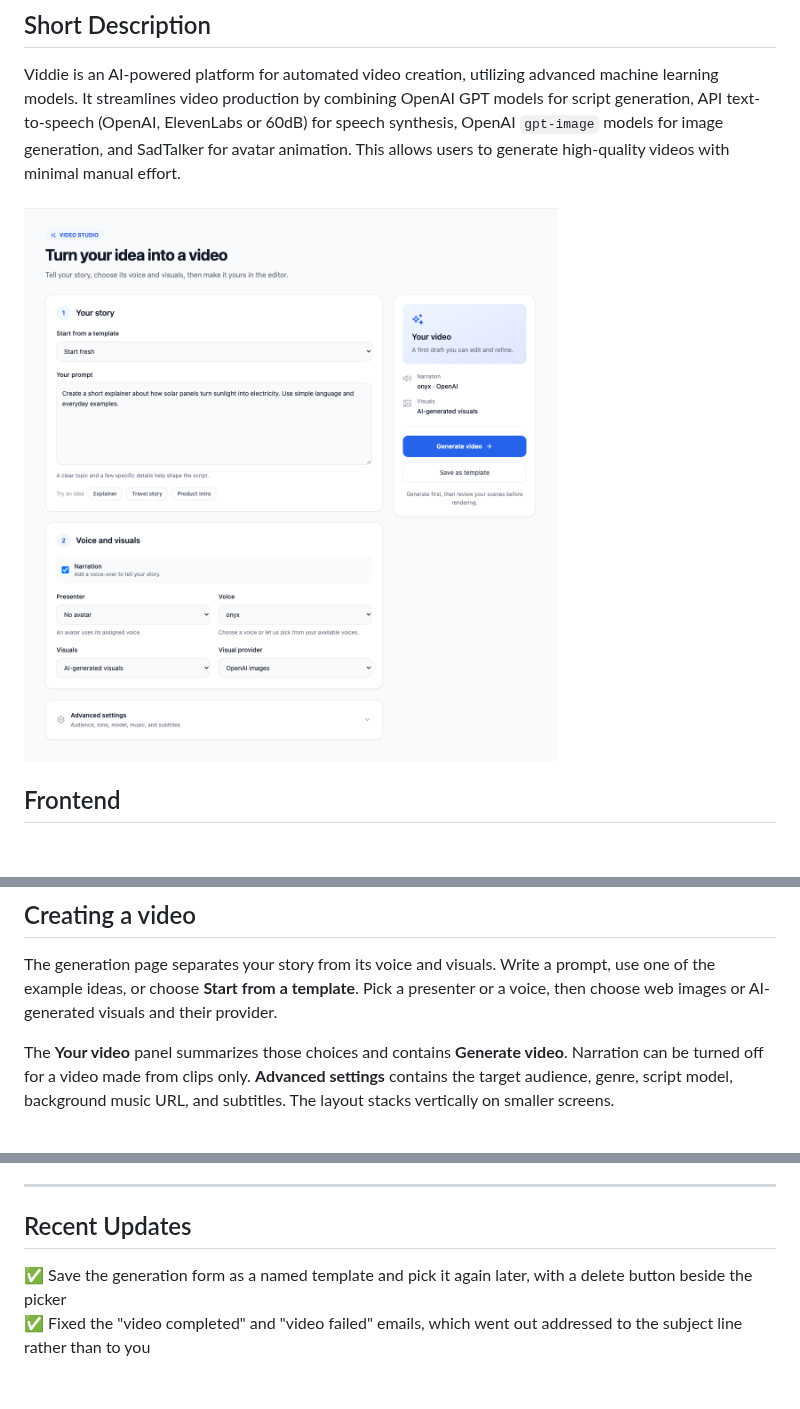
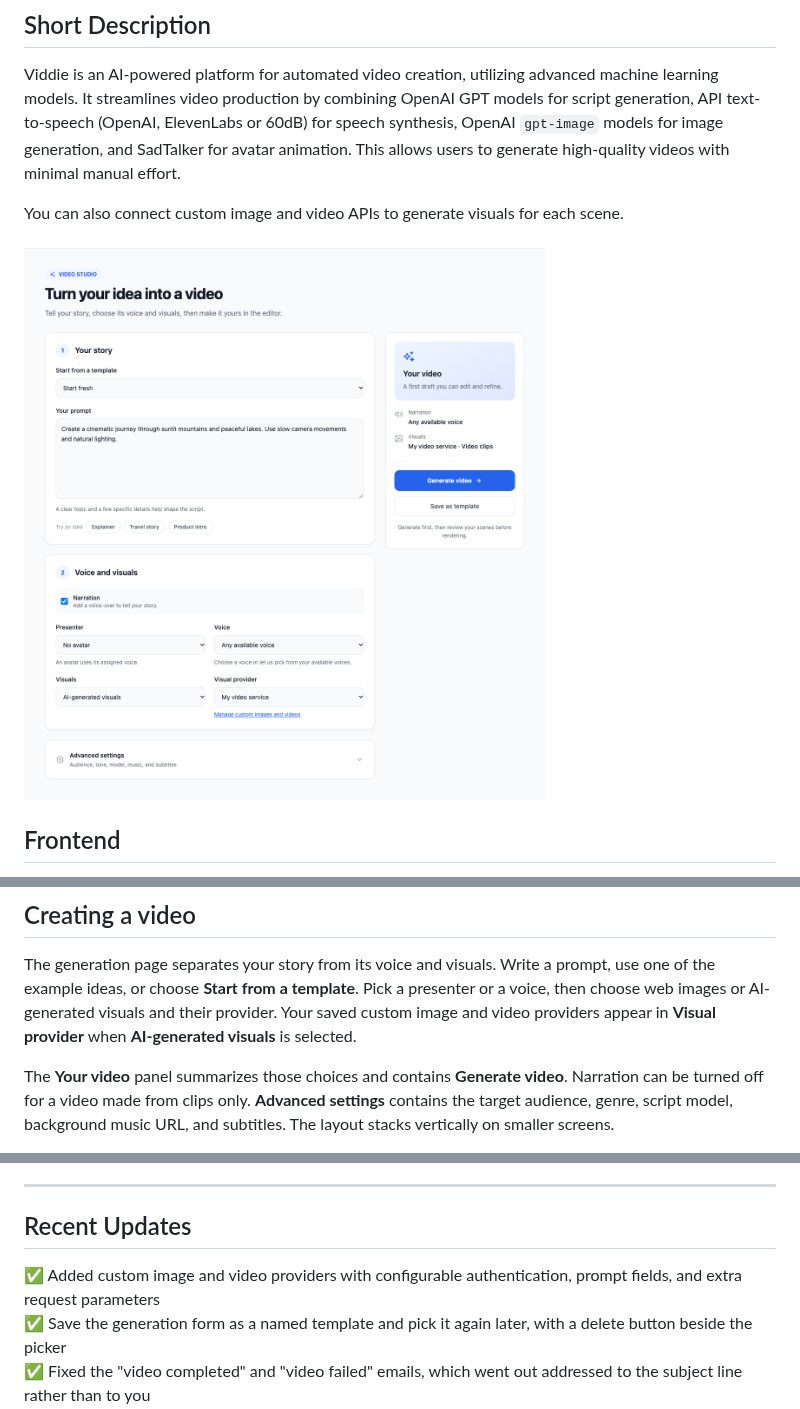
Before and after one commit to kostas2370/Video-Creator, a Markdown page: README.md, 3 parts joined by grey strips. GitHub-like rendering; pictures changed too: docs/screenshots/generate.png; blank space fills up the shorter version.

```diff
--- a/README.md
+++ b/README.md
@@ -3,7 +3,9 @@
 ## Short Description
 Viddie is an AI-powered platform for automated video creation, utilizing advanced machine learning models. It streamlines video production by combining OpenAI GPT models for script generation, API text-to-speech (OpenAI, ElevenLabs or 60dB) for speech synthesis, OpenAI `gpt-image` models for image generation, and SadTalker for avatar animation. This allows users to generate high-quality videos with minimal manual effort.
 
-![The generation form](docs/screenshots/generate.png)
+You can also connect custom image and video APIs to generate visuals for each scene.
+
+![The generation form with a custom video provider](docs/screenshots/generate.png)
 
 ## Frontend
 
@@ -397,6 +459,8 @@ You still get the same thing by email, so closing the tab is safe either way.
 The generation page separates your story from its voice and visuals. Write a prompt,
 use one of the example ideas, or choose **Start from a template**. Pick a presenter
 or a voice, then choose web images or AI-generated visuals and their provider.
+Your saved custom image and video providers appear in **Visual provider** when
+**AI-generated visuals** is selected.
 
 The **Your video** panel summarizes those choices and contains **Generate video**.
 Narration can be turned off for a video made from clips only. **Advanced settings**
@@ -555,6 +619,7 @@ For any inquiries or support, feel free to reach out:
 
 ## Recent Updates
 
+✅ Added custom image and video providers with configurable authentication, prompt fields, and extra request parameters\
 ✅ Save the generation form as a named template and pick it again later, with a delete button beside the picker\
 ✅ Fixed the "video completed" and "video failed" emails, which went out addressed to the subject line rather than to you\
 ✅ Fixed pressing render on a finished video reporting success before the render had started\
```
Also changed, not shown: other parts of README.md (+66 -6 lines), docs/screenshots/api-keys.png, docs/screenshots/custom-visual-provider-form.png (added), docs/screenshots/custom-visual-providers.png (added).
